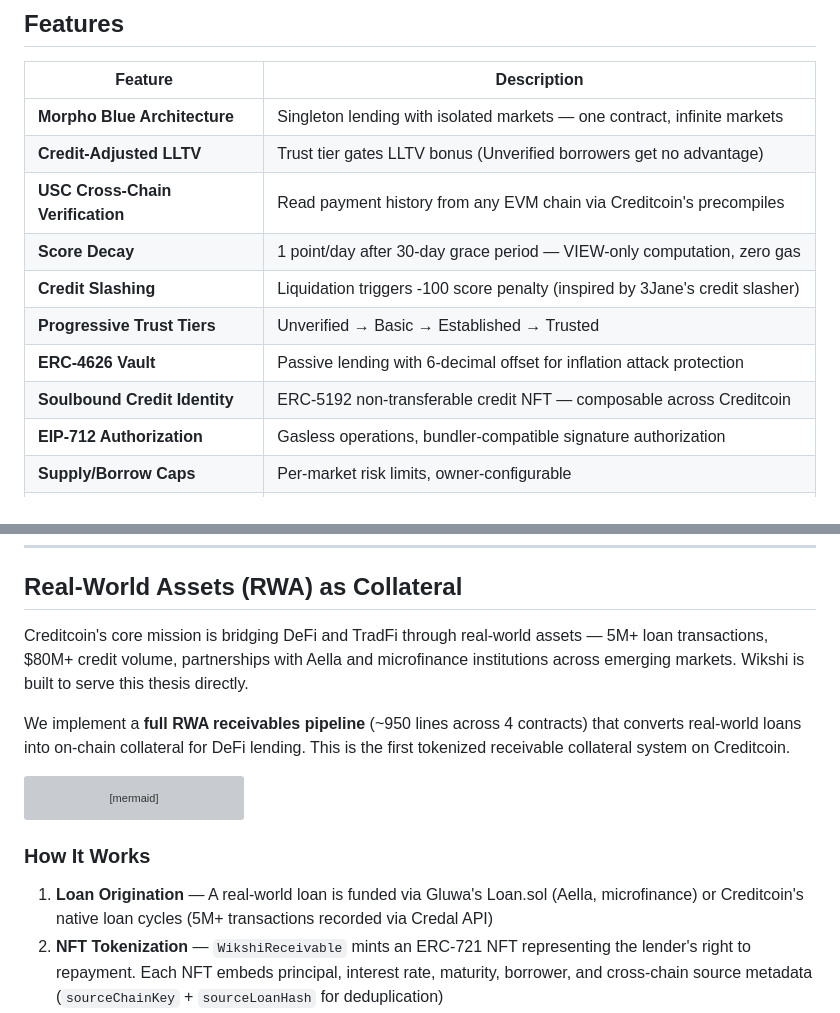
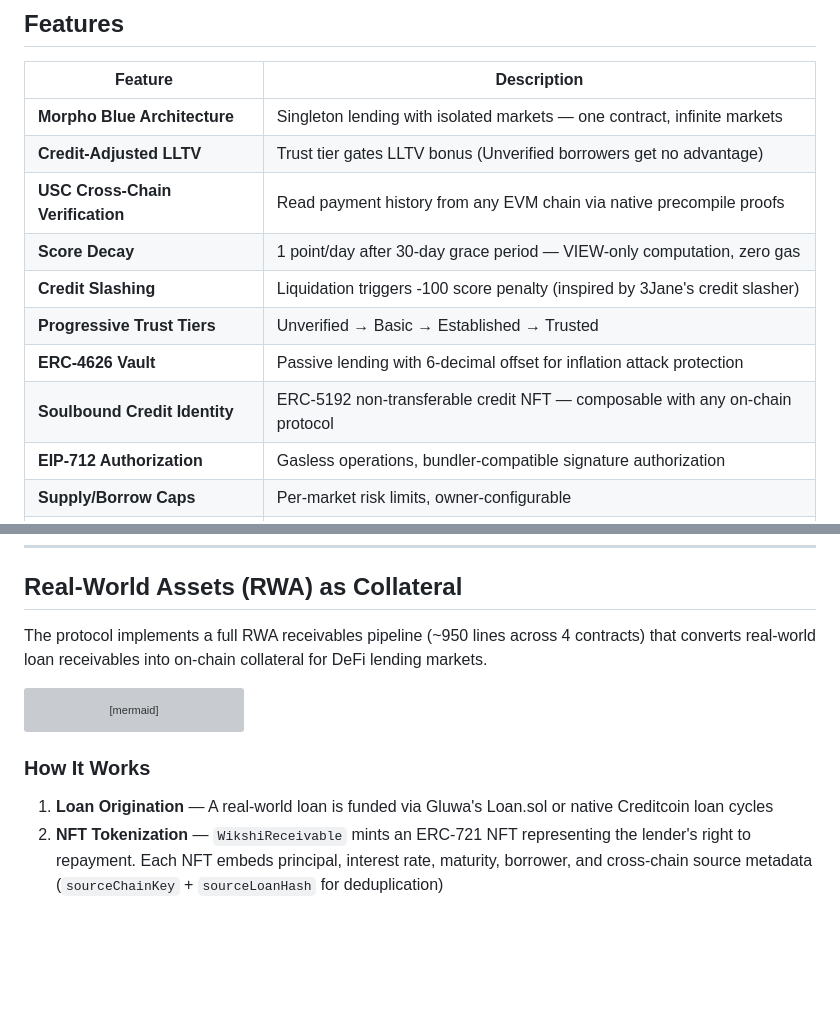
Before and after one commit to Miny-Labs/wikshi, a Markdown page: README.md, 2 parts joined by grey strips. GitHub-like rendering; blank space fills up the shorter version; grey boxes are pictures that could not be loaded.

Commit message:
Remove chain-promotional language from README

````diff
--- a/README.md
+++ b/README.md
@@ -101,12 +101,12 @@ graph TB
 |---------|-------------|
 | **Morpho Blue Architecture** | Singleton lending with isolated markets — one contract, infinite markets |
 | **Credit-Adjusted LLTV** | Trust tier gates LLTV bonus (Unverified borrowers get no advantage) |
-| **USC Cross-Chain Verification** | Read payment history from any EVM chain via Creditcoin's precompiles |
+| **USC Cross-Chain Verification** | Read payment history from any EVM chain via native precompile proofs |
 | **Score Decay** | 1 point/day after 30-day grace period — VIEW-only computation, zero gas |
 | **Credit Slashing** | Liquidation triggers -100 score penalty (inspired by 3Jane's credit slasher) |
 | **Progressive Trust Tiers** | Unverified → Basic → Established → Trusted |
 | **ERC-4626 Vault** | Passive lending with 6-decimal offset for inflation attack protection |
-| **Soulbound Credit Identity** | ERC-5192 non-transferable credit NFT — composable across Creditcoin |
+| **Soulbound Credit Identity** | ERC-5192 non-transferable credit NFT — composable with any on-chain protocol |
 | **EIP-712 Authorization** | Gasless operations, bundler-compatible signature authorization |
 | **Supply/Borrow Caps** | Per-market risk limits, owner-configurable |
 | **Pause Mechanism** | Emergency inflow stop — withdrawals, repayments, and liquidations always work |
@@ -172,9 +172,7 @@ graph LR
 
 ## Real-World Assets (RWA) as Collateral
 
-Creditcoin's core mission is bridging DeFi and TradFi through real-world assets — 5M+ loan transactions, $80M+ credit volume, partnerships with Aella and microfinance institutions across emerging markets. Wikshi is built to serve this thesis directly.
-
-We implement a **full RWA receivables pipeline** (~950 lines across 4 contracts) that converts real-world loans into on-chain collateral for DeFi lending. This is the first tokenized receivable collateral system on Creditcoin.
+The protocol implements a full RWA receivables pipeline (~950 lines across 4 contracts) that converts real-world loan receivables into on-chain collateral for DeFi lending markets.
 
 ```mermaid
 graph LR
@@ -214,7 +212,7 @@ graph LR
 
 ### How It Works
 
-1. **Loan Origination** — A real-world loan is funded via Gluwa's Loan.sol (Aella, microfinance) or Creditcoin's native loan cycles (5M+ transactions recorded via Credal API)
+1. **Loan Origination** — A real-world loan is funded via Gluwa's Loan.sol or native Creditcoin loan cycles
 2. **NFT Tokenization** — `WikshiReceivable` mints an ERC-721 NFT representing the lender's right to repayment. Each NFT embeds principal, interest rate, maturity, borrower, and cross-chain source metadata (`sourceChainKey` + `sourceLoanHash` for deduplication)
 3. **ERC-20 Wrapping** — `WikshiReceivableWrapper` converts the illiquid NFT into fungible `wREC` ERC-20 tokens (6 decimals), making it DeFi-compatible. Locked to a single loan token denomination per wrapper
 4. **Credit-Adjusted Valuation** — `WikshiReceivableOracle` prices wREC using an on-chain DCF model: `value = repaidAmount + (outstanding × creditMultiplier × timeDiscount)`. A $10K receivable from a score-700 borrower at 85% time discount = $7,225 collateral value
````
